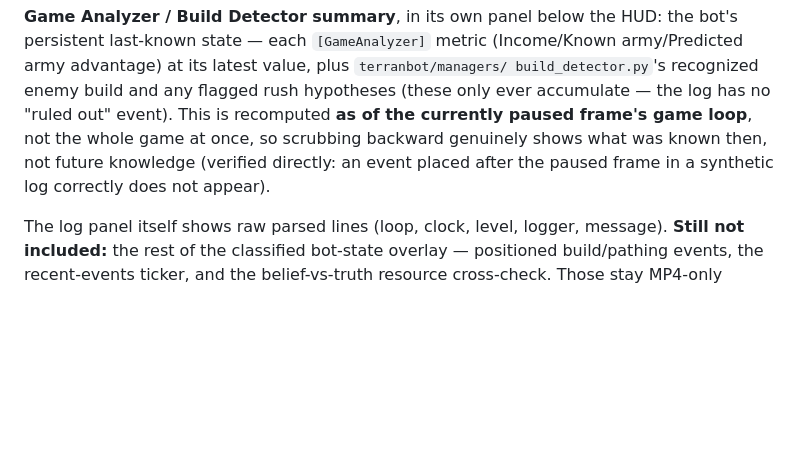
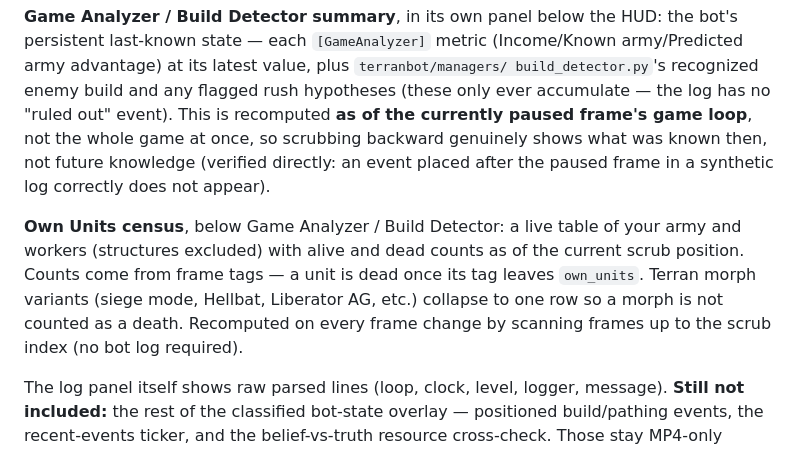
Before and after one commit to craigham/sc2-game-renderer, a Markdown page: viewer/README.md, the part around the change. GitHub-like rendering; blank space fills up the shorter version.

Commit message:
Document the own-units census panel in the viewer README.
Co-authored-by: Cursor <cursoragent@cursor.com>

```diff
--- a/viewer/README.md
+++ b/viewer/README.md
@@ -79,6 +79,13 @@ backward genuinely shows what was known then, not future knowledge (verified
 directly: an event placed after the paused frame in a synthetic log correctly does
 not appear).
 
+**Own Units census**, below Game Analyzer / Build Detector: a live table of your
+army and workers (structures excluded) with alive and dead counts as of the
+current scrub position. Counts come from frame tags — a unit is dead once its
+tag leaves `own_units`. Terran morph variants (siege mode, Hellbat, Liberator AG,
+etc.) collapse to one row so a morph is not counted as a death. Recomputed on
+every frame change by scanning frames up to the scrub index (no bot log required).
+
 The log panel itself shows raw parsed lines (loop, clock, level, logger, message).
 **Still not included:** the rest of the classified bot-state overlay — positioned
 build/pathing events, the recent-events ticker, and the belief-vs-truth resource
```
